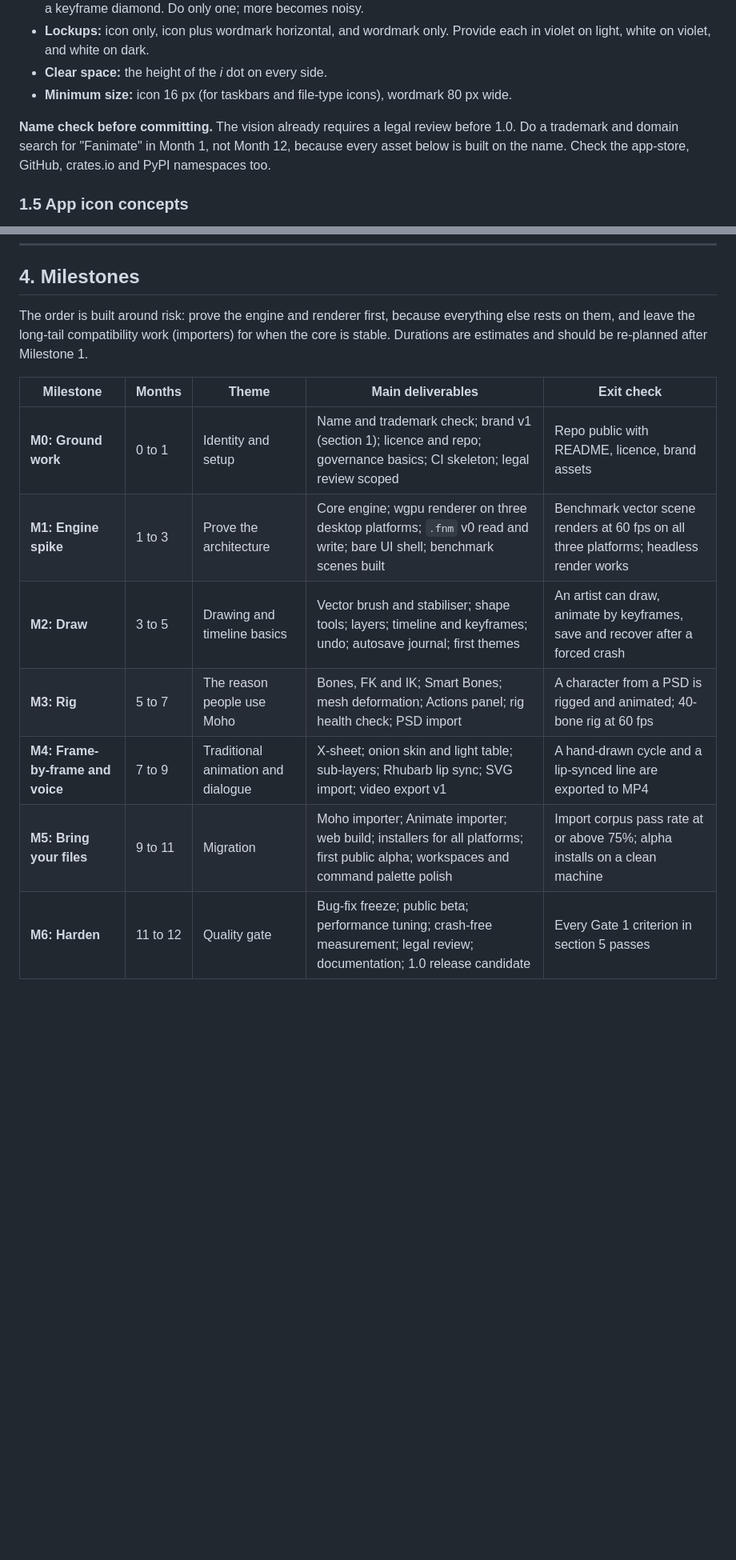
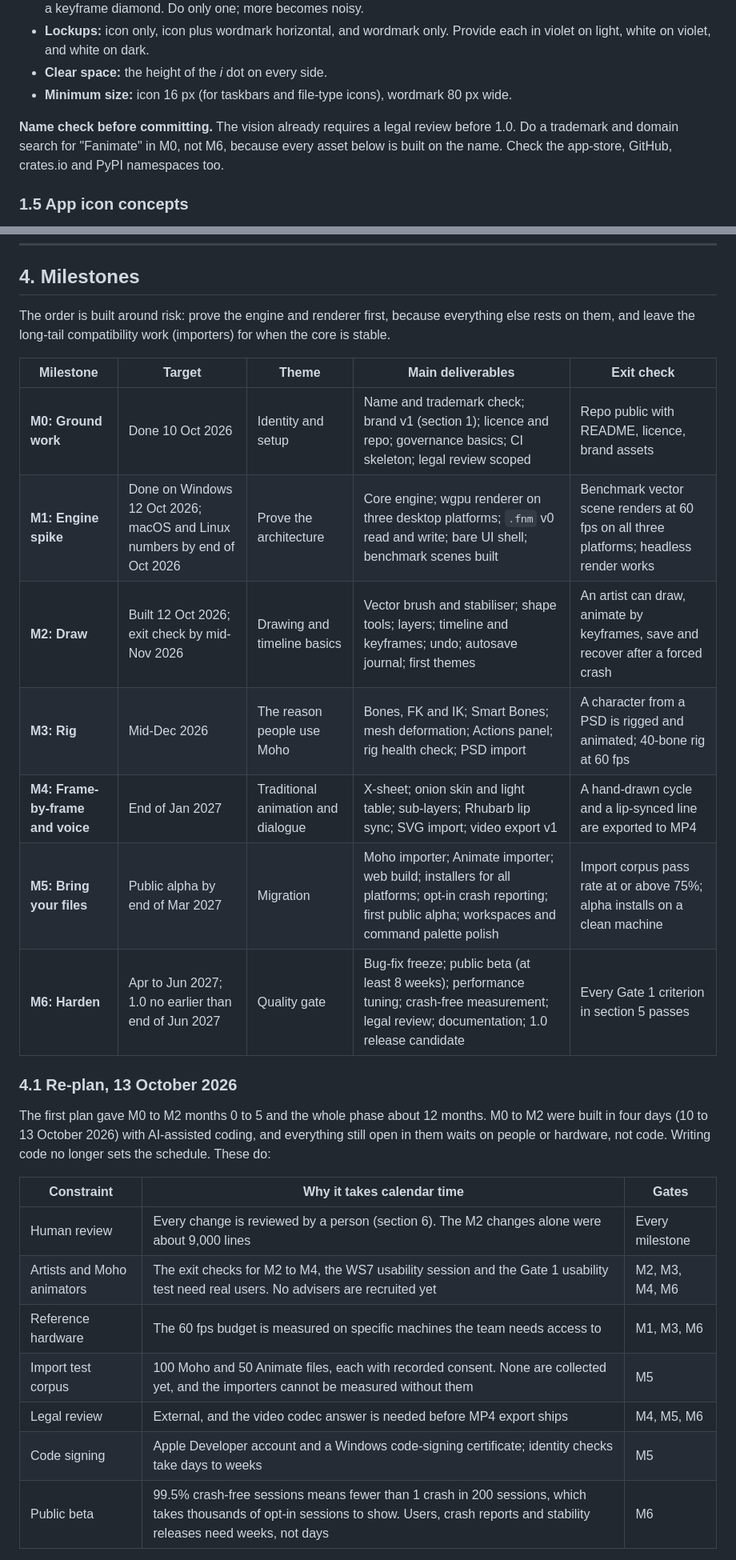
Before and after one commit to emmanuelekopimo/fanimate, a Markdown page: docs/roadmap/phase-1.md, 2 parts joined by grey strips. Shown at 80% size. Drawn GitHub-style; blank space fills up the shorter version.

```diff
--- a/docs/roadmap/phase-1.md
+++ b/docs/roadmap/phase-1.md
@@ -241,7 +241,7 @@ Check the licence on every font before bundling, and keep the licence texts in t
 - **Clear space:** the height of the *i* dot on every side.
 - **Minimum size:** icon 16 px (for taskbars and file-type icons), wordmark 80 px wide.
 
-**Name check before committing.** The vision already requires a legal review before 1.0. Do a trademark and domain search for "Fanimate" in Month 1, not Month 12, because every asset below is built on the name. Check the app-store, GitHub, crates.io and PyPI namespaces too.
+**Name check before committing.** The vision already requires a legal review before 1.0. Do a trademark and domain search for "Fanimate" in M0, not M6, because every asset below is built on the name. Check the app-store, GitHub, crates.io and PyPI namespaces too.
 
 ### 1.5 App icon concepts
 
@@ -474,14 +474,29 @@ Eight workstreams run in parallel. Each lists its main tasks, its dependencies a
 
 ## 4. Milestones
 
-The order is built around risk: prove the engine and renderer first, because everything else rests on them, and leave the long-tail compatibility work (importers) for when the core is stable. Durations are estimates and should be re-planned after Milestone 1.
+The order is built around risk: prove the engine and renderer first, because everything else rests on them, and leave the long-tail compatibility work (importers) for when the core is stable.
 
-| Milestone | Months | Theme | Main deliverables | Exit check |
+| Milestone | Target | Theme | Main deliverables | Exit check |
 |---|---|---|---|---|
-| **M0: Ground work** | 0 to 1 | Identity and setup | Name and trademark check; brand v1 (section 1); licence and repo; governance basics; CI skeleton; legal review scoped | Repo public with README, licence, brand assets |
-| **M1: Engine spike** | 1 to 3 | Prove the architecture | Core engine; wgpu renderer on three desktop platforms; `.fnm` v0 read and write; bare UI shell; benchmark scenes built | Benchmark vector scene renders at 60 fps on all three platforms; headless render works |
-| **M2: Draw** | 3 to 5 | Drawing and timeline basics | Vector brush and stabiliser; shape tools; layers; timeline and keyframes; undo; autosave journal; first themes | An artist can draw, animate by keyframes, save and recover after a forced crash |
-| **M3: Rig** | 5 to 7 | The reason people use Moho | Bones, FK and IK; Smart Bones; mesh deformation; Actions panel; rig health check; PSD import | A character from a PSD is rigged and animated; 40-bone rig at 60 fps |
-| **M4: Frame-by-frame and voice** | 7 to 9 | Traditional animation and dialogue | X-sheet; onion skin and light table; sub-layers; Rhubarb lip sync; SVG import; video export v1 | A hand-drawn cycle and a lip-synced line are exported to MP4 |
-| **M5: Bring your files** | 9 to 11 | Migration | Moho importer; Animate importer; web build; installers for all platforms; first public alpha; workspaces and command palette polish | Import corpus pass rate at or above 75%; alpha installs on a clean machine |
-| **M6: Harden** | 11 to 12 | Quality gate | Bug-fix freeze; public beta; performance tuning; crash-free measurement; legal review; documentation; 1.0 release candidate | Every Gate 1 criterion in section 5 passes |
+| **M0: Ground work** | Done 10 Oct 2026 | Identity and setup | Name and trademark check; brand v1 (section 1); licence and repo; governance basics; CI skeleton; legal review scoped | Repo public with README, licence, brand assets |
+| **M1: Engine spike** | Done on Windows 12 Oct 2026; macOS and Linux numbers by end of Oct 2026 | Prove the architecture | Core engine; wgpu renderer on three desktop platforms; `.fnm` v0 read and write; bare UI shell; benchmark scenes built | Benchmark vector scene renders at 60 fps on all three platforms; headless render works |
+| **M2: Draw** | Built 12 Oct 2026; exit check by mid-Nov 2026 | Drawing and timeline basics | Vector brush and stabiliser; shape tools; layers; timeline and keyframes; undo; autosave journal; first themes | An artist can draw, animate by keyframes, save and recover after a forced crash |
+| **M3: Rig** | Mid-Dec 2026 | The reason people use Moho | Bones, FK and IK; Smart Bones; mesh deformation; Actions panel; rig health check; PSD import | A character from a PSD is rigged and animated; 40-bone rig at 60 fps |
+| **M4: Frame-by-frame and voice** | End of Jan 2027 | Traditional animation and dialogue | X-sheet; onion skin and light table; sub-layers; Rhubarb lip sync; SVG import; video export v1 | A hand-drawn cycle and a lip-synced line are exported to MP4 |
+| **M5: Bring your files** | Public alpha by end of Mar 2027 | Migration | Moho importer; Animate importer; web build; installers for all platforms; opt-in crash reporting; first public alpha; workspaces and command palette polish | Import corpus pass rate at or above 75%; alpha installs on a clean machine |
+| **M6: Harden** | Apr to Jun 2027; 1.0 no earlier than end of Jun 2027 | Quality gate | Bug-fix freeze; public beta (at least 8 weeks); performance tuning; crash-free measurement; legal review; documentation; 1.0 release candidate | Every Gate 1 criterion in section 5 passes |
+
+### 4.1 Re-plan, 13 October 2026
+
+The first plan gave M0 to M2 months 0 to 5 and the whole phase about 12 months. M0 to M2 were built in four days (10 to 13 October 2026) with AI-assisted coding, and everything still open in them waits on people or hardware, not code. Writing code no longer sets the schedule. These do:
+
+| Constraint | Why it takes calendar time | Gates |
+|---|---|---|
+| Human review | Every change is reviewed by a person (section 6). The M2 changes alone were about 9,000 lines | Every milestone |
+| Artists and Moho animators | The exit checks for M2 to M4, the WS7 usability session and the Gate 1 usability test need real users. No advisers are recruited yet | M2, M3, M4, M6 |
+| Reference hardware | The 60 fps budget is measured on specific machines the team needs access to | M1, M3, M6 |
+| Import test corpus | 100 Moho and 50 Animate files, each with recorded consent. None are collected yet, and the importers cannot be measured without them | M5 |
+| Legal review | External, and the video codec answer is needed before MP4 export ships | M4, M5, M6 |
+| Code signing | Apple Developer account and a Windows code-signing certificate; identity checks take days to weeks | M5 |
+| Public beta | 99.5% crash-free sessions means fewer than 1 crash in 200 sessions, which takes thousands of opt-in sessions to show. Users, crash reports and stability releases need weeks, not days | M6 |
+
```
Also changed, not shown: other parts of docs/roadmap/phase-1.md (+31 -19 lines), docs/legal/review-scope.md (+5 -3 lines).
